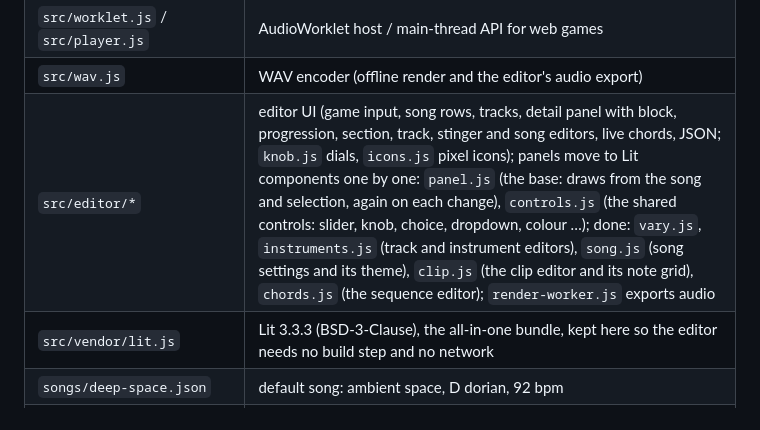
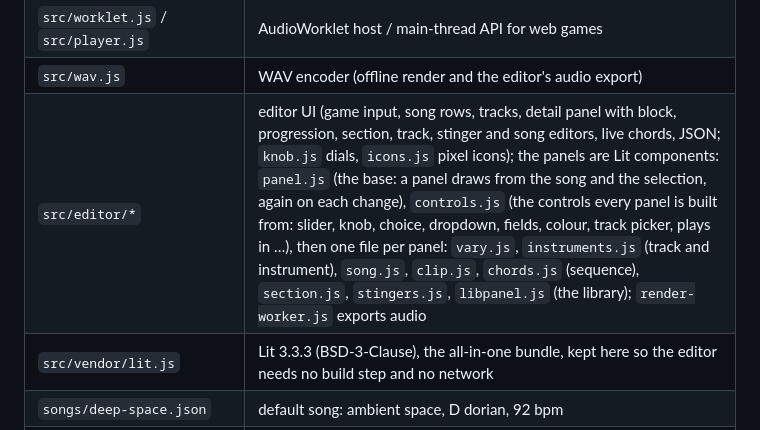
Before and after one commit to ahackel/stardrift-engine, a Markdown page: README.md, the part around the change. Drawn GitHub-style.

Commit message:
Section, stinger and library editors as Lit panels
Every editor panel is now a Lit component built from controls.js. The library
builds its lists once per song change; selection, search and play state are
panel state.

Co-Authored-By: Claude Opus 5.5 <noreply@anthropic.com>

```diff
--- a/README.md
+++ b/README.md
@@ -87,7 +87,7 @@ A mood change never cuts: the current section ends at a bar line within `within`
 | `src/engine/compose.js` | variations of clips, progressions, sounds and the theme (`vary*`: as big as asked), new themes (seeded, no DOM: portable to the Unity runtime) |
 | `src/worklet.js` / `src/player.js` | AudioWorklet host / main-thread API for web games |
 | `src/wav.js` | WAV encoder (offline render and the editor's audio export) |
-| `src/editor/*` | editor UI (game input, song rows, tracks, detail panel with block, progression, section, track, stinger and song editors, live chords, JSON; `knob.js` dials, `icons.js` pixel icons); panels move to Lit components one by one: `panel.js` (the base: draws from the song and selection, again on each change), `controls.js` (the shared controls: slider, knob, choice, dropdown, colour …); done: `vary.js`, `instruments.js` (track and instrument editors), `song.js` (song settings and its theme), `clip.js` (the clip editor and its note grid), `chords.js` (the sequence editor); `render-worker.js` exports audio |
+| `src/editor/*` | editor UI (game input, song rows, tracks, detail panel with block, progression, section, track, stinger and song editors, live chords, JSON; `knob.js` dials, `icons.js` pixel icons); the panels are Lit components: `panel.js` (the base: a panel draws from the song and the selection, again on each change), `controls.js` (the controls every panel is built from: slider, knob, choice, dropdown, fields, colour, track picker, plays in …), then one file per panel: `vary.js`, `instruments.js` (track and instrument), `song.js`, `clip.js`, `chords.js` (sequence), `section.js`, `stingers.js`, `libpanel.js` (the library); `render-worker.js` exports audio |
 | `src/vendor/lit.js` | Lit 3.3.3 (BSD-3-Clause), the all-in-one bundle, kept here so the editor needs no build step and no network |
 | `songs/deep-space.json` | default song: ambient space, D dorian, 92 bpm |
 | `songs/night-transit.json` | dark synth-pop in the spirit of Depeche Mode: F minor, 116 bpm, four-on-the-floor, sequenced octave bass, 16th sequences, saw strings, metal hits, dotted-8th echo |
```
